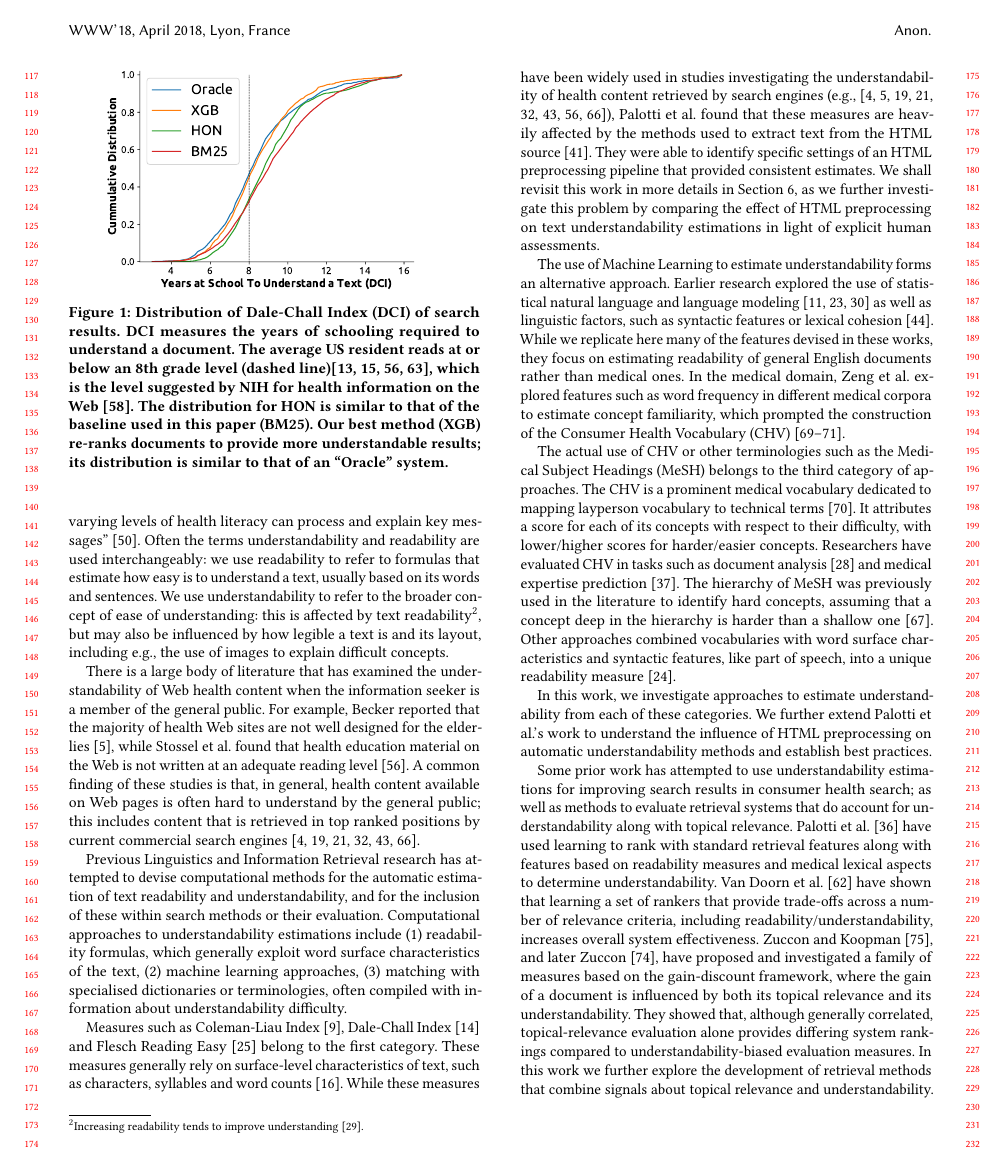
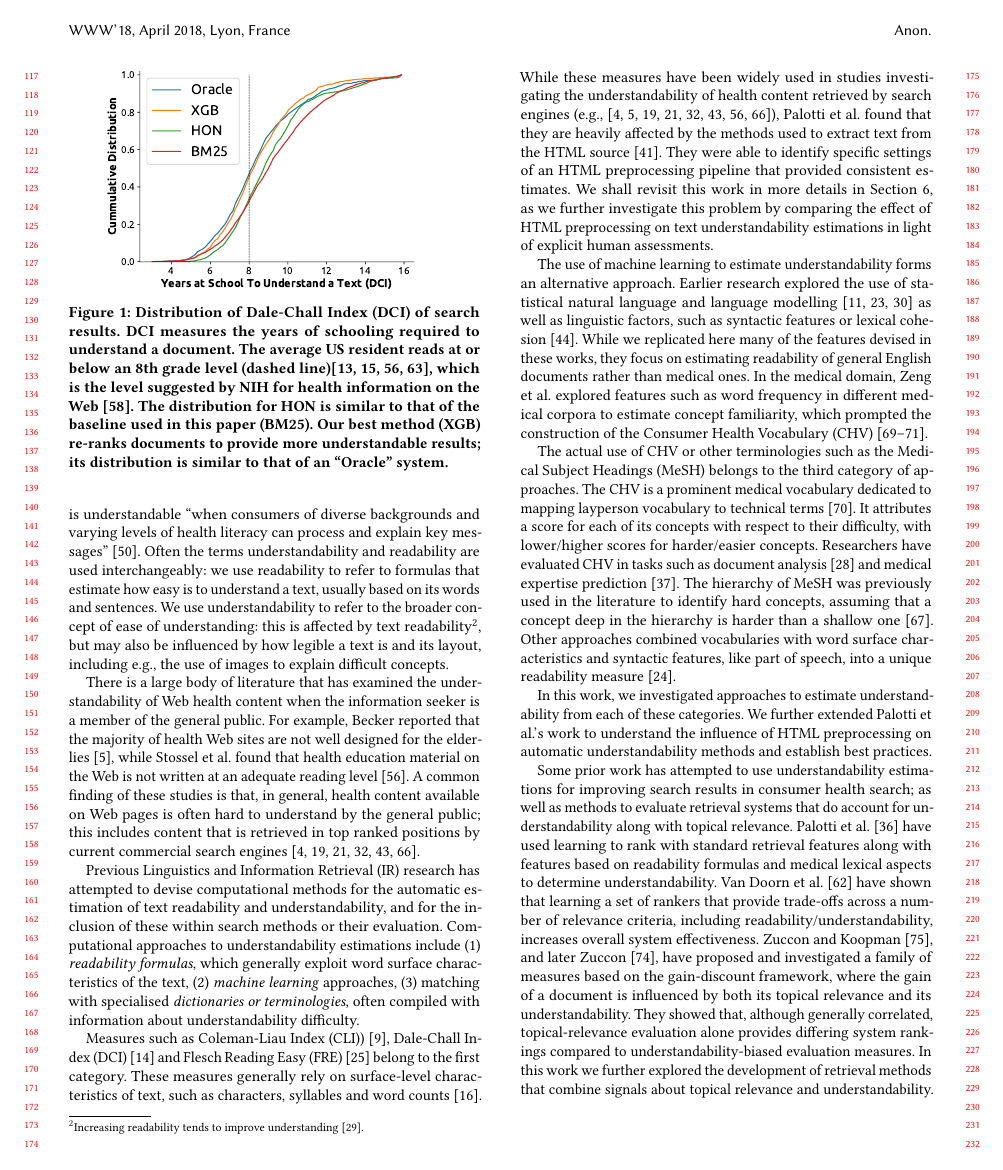
Before and after one commit to joaopalotti/understandability_for_retrieval, a LaTeX paper (www18_understandability_correlations/main.tex, which reads www18_understandability_correlations/sections/02_related.tex): page 2 of 11. Compiled offline with pdfLaTeX.

Commit message:
Polished sections 1 and 2

```diff
--- a/www18_understandability_correlations/sections/02_related.tex
+++ b/www18_understandability_correlations/sections/02_related.tex
@@ -7,19 +7,19 @@ Understandability refers to the ease of comprehension of the information present
 There is a large body of literature that has examined the understandability of Web health content when the information seeker is a member of the general public. For example, Becker reported that the majority of health Web sites are not well designed for the elderlies~\cite{becker04}, while Stossel et al. found that  health education material on the Web is not written at an adequate reading level~\cite{stossel12}.
 A common finding of these studies is that, in general, health content available on Web pages is often hard to understand by the general public; this includes content that is retrieved in top ranked positions by current commercial search engines~\cite{graber99,fitzsimmons10,wiener13,patel13,atcherson14,meillier17}.
 
-Previous Linguistics and Information Retrieval research has attempted to devise computational methods for the automatic estimation of text readability and understandability, and for the inclusion of these within search methods or their evaluation. Computational approaches to understandability estimations include (1) readability formulas, which generally exploit word surface characteristics of the text, (2) machine learning approaches, (3) matching with specialised dictionaries or terminologies, often compiled with information about understandability difficulty.
+Previous Linguistics and Information Retrieval (IR) research has attempted to devise computational methods for the automatic estimation of text readability and understandability, and for the inclusion of these within search methods or their evaluation. Computational approaches to understandability estimations include (1) \textit{readability formulas}, which generally exploit word surface characteristics of the text, (2) \textit{machine learning} approaches, (3) matching with specialised \textit{dictionaries or terminologies}, often compiled with information about understandability difficulty.
 
-Measures such as Coleman-Liau Index~\cite{cli75}, Dale-Chall Index~\cite{dale48} and Flesch Reading Easy~\cite{flesch75}
+Measures such as Coleman-Liau Index (CLI))~\cite{cli75}, Dale-Chall Index (DCI)~\cite{dale48} and Flesch Reading Easy (FRE)~\cite{flesch75}
 %, Simple Measure of Gobbledygook~\cite{smog69}
-belong to the first category. These measures generally rely on surface-level characteristics of text, such as characters, syllables and word counts~\cite{dubay04}. While these measures have been widely used in studies investigating the understandability of health content retrieved by search engines (e.g.,~\cite{becker04,graber99,fitzsimmons10,stossel12,wiener13,patel13,atcherson14,meillier17}), Palotti et al. found that these measures are heavily affected by the methods used to extract text from the HTML source~\cite{palotti15}. They were able to identify specific settings of an HTML preprocessing pipeline that provided consistent  estimates. We shall revisit this work in more details in Section~\ref{sec:which_preprocessing}, as we further investigate this problem by comparing the effect of HTML preprocessing on text understandability estimations in light of explicit human assessments.
+belong to the first category. These measures generally rely on surface-level characteristics of text, such as characters, syllables and word counts~\cite{dubay04}. While these measures have been widely used in studies investigating the understandability of health content retrieved by search engines (e.g.,~\cite{becker04,graber99,fitzsimmons10,stossel12,wiener13,patel13,atcherson14,meillier17}), Palotti et al. found that they are heavily affected by the methods used to extract text from the HTML source~\cite{palotti15}. They were able to identify specific settings of an HTML preprocessing pipeline that provided consistent estimates. We shall revisit this work in more details in Section~\ref{sec:which_preprocessing}, as we further investigate this problem by comparing the effect of HTML preprocessing on text understandability estimations in light of explicit human assessments.
 
-The use of Machine Learning to estimate understandability forms an alternative approach. Earlier research explored the use of statistical natural language and language modeling~\cite{liu04,collins05,heilman07} as well as linguistic factors, such as syntactic features or lexical cohesion~\cite{pitler08}. While we replicate here many of the features devised in these works, they focus on estimating readability of general English documents rather than medical ones. In the medical domain, Zeng et al. explored features such as word frequency in different medical corpora to estimate concept familiarity, which prompted the construction of the Consumer Health Vocabulary (CHV)~\cite{zeng05,zeng06,zeng08}.
+The use of machine learning to estimate understandability forms an alternative approach. Earlier research explored the use of statistical natural language and language modelling~\cite{liu04,collins05,heilman07} as well as linguistic factors, such as syntactic features or lexical cohesion~\cite{pitler08}. While we replicated here many of the features devised in these works, they focus on estimating readability of general English documents rather than medical ones. In the medical domain, Zeng et al. explored features such as word frequency in different medical corpora to estimate concept familiarity, which prompted the construction of the Consumer Health Vocabulary (CHV)~\cite{zeng05,zeng06,zeng08}.
 
 The actual use of CHV or other terminologies such as the Medical Subject Headings (MeSH) belongs to the third category of approaches. The CHV is a prominent medical vocabulary dedicated to mapping layperson vocabulary to technical terms~\cite{zeng06}. It attributes a score for each of its concepts with respect to their difficulty, with lower/higher scores for harder/easier concepts. Researchers have evaluated CHV in tasks such as document analysis~\cite{leroy08} and medical expertise prediction~\cite{palotti14}.
 The hierarchy of MeSH was previously used in the literature to identify hard concepts, assuming that a concept deep in the hierarchy is harder than a shallow one~\cite{yan11}. Other approaches combined vocabularies with word surface characteristics and syntactic features, like part of speech, into a unique readability measure~\cite{kim2007beyond}.
 
-In this work, we investigate approaches to estimate understandability from each of these categories. We further extend Palotti et al.'s work to understand the influence of HTML preprocessing on automatic understandability methods and establish best practices.
+In this work, we investigated approaches to estimate understandability from each of these categories. We further extended Palotti et al.'s work to understand the influence of HTML preprocessing on automatic understandability methods and establish best practices.
 
-Some prior work has attempted to use understandability estimations for improving search results in consumer health search; as well as methods to evaluate retrieval systems that do account for understandability along with topical relevance. Palotti et al.~\cite{palotti2016ranking} have used learning to rank with standard retrieval features along with features based on readability measures and medical lexical aspects to determine understandability. Van Doorn et al.~\cite{van2016balancing} have shown that learning a set of rankers that provide trade-offs across a number of relevance criteria, including readability/understandability, increases overall system effectiveness.
+Some prior work has attempted to use understandability estimations for improving search results in consumer health search; as well as methods to evaluate retrieval systems that do account for understandability along with topical relevance. Palotti et al.~\cite{palotti2016ranking} have used learning to rank with standard retrieval features along with features based on readability formulas and medical lexical aspects to determine understandability. Van Doorn et al.~\cite{van2016balancing} have shown that learning a set of rankers that provide trade-offs across a number of relevance criteria, including readability/understandability, increases overall system effectiveness.
 Zuccon and Koopman~\cite{zuccon14}, and later Zuccon~\cite{zuccon2016understandability}, have proposed and investigated a family of measures based on the gain-discount framework, where the gain of a document is influenced by both its topical relevance and its understandability. They showed that, although generally correlated, topical-relevance evaluation alone provides differing system rankings compared to understandability-biased evaluation measures.
-In this work we further explore the development of retrieval methods that combine signals about topical relevance and understandability.
+In this work we further explored the development of retrieval methods that combine signals about topical relevance and understandability.
```
Also changed, not shown: www18_understandability_correlations/sections/01_intro.tex (+2 -2 lines), www18_understandability_correlations/main.pdf.
